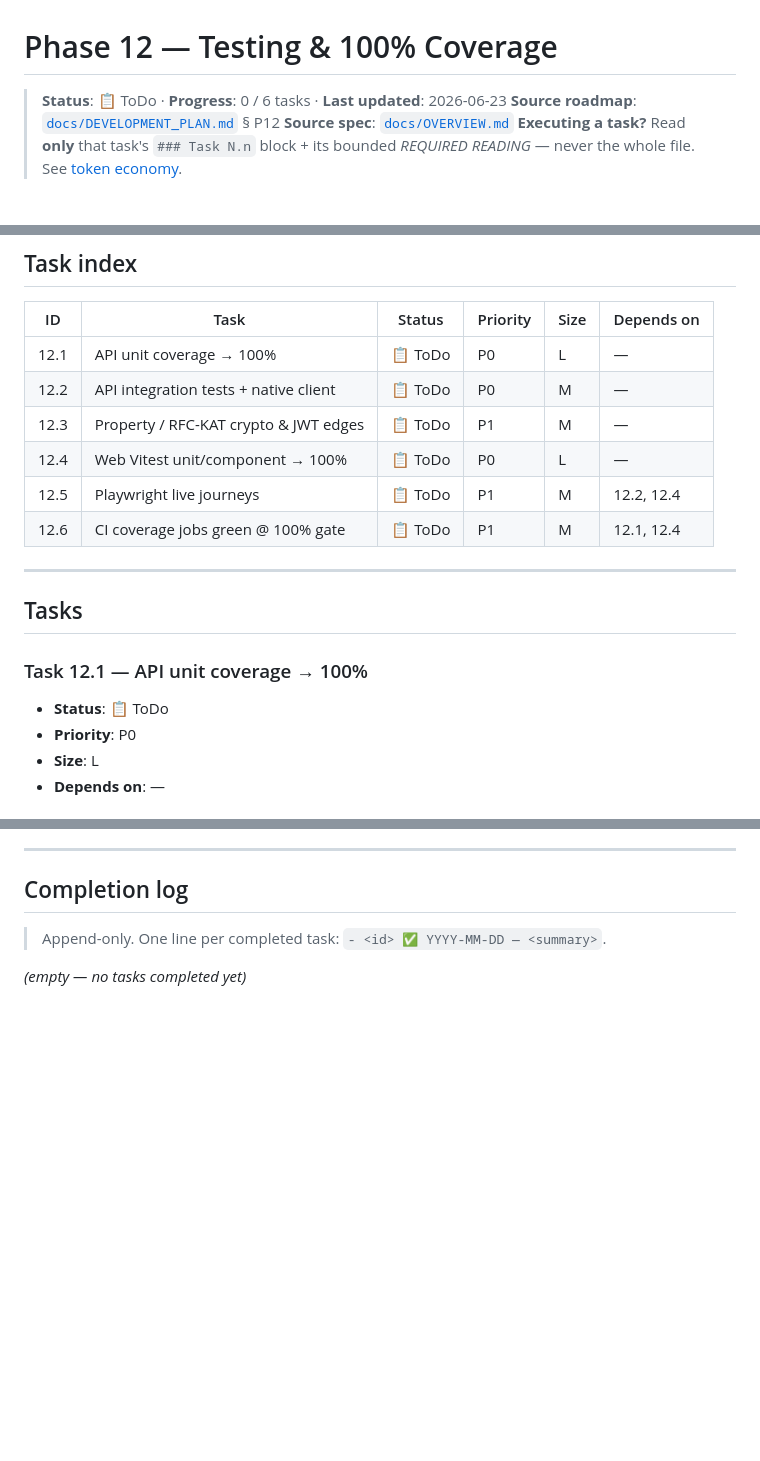
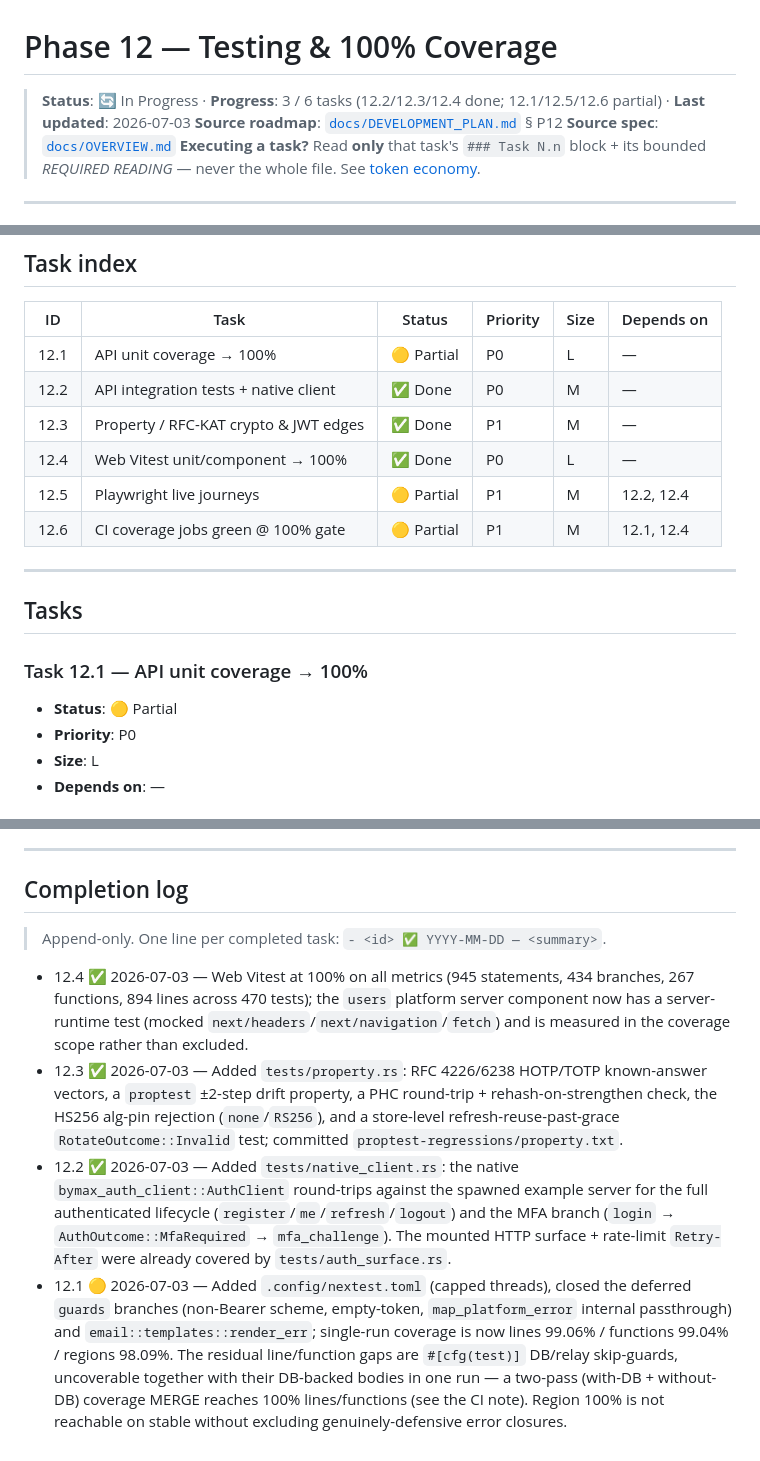
Before and after one commit to bymaxone/rust-auth-example, a Markdown page: docs/tasks/phase-12-testing.md, 3 parts joined by grey strips. GitHub-like rendering; blank space fills up the shorter version.

Commit message:
docs(plan): record P12 testing progress

```diff
--- a/docs/tasks/phase-12-testing.md
+++ b/docs/tasks/phase-12-testing.md
@@ -1,6 +1,6 @@
 # Phase 12 — Testing & 100% Coverage
 
-> **Status**: 📋 ToDo · **Progress**: 0 / 6 tasks · **Last updated**: 2026-06-23
+> **Status**: 🔄 In Progress · **Progress**: 3 / 6 tasks (12.2/12.3/12.4 done; 12.1/12.5/12.6 partial) · **Last updated**: 2026-07-03
 > **Source roadmap**: [`docs/DEVELOPMENT_PLAN.md`](../DEVELOPMENT_PLAN.md) § P12
 > **Source spec**: [`docs/OVERVIEW.md`](../OVERVIEW.md)
 > **Executing a task?** Read **only** that task's `### Task N.n` block + its bounded *REQUIRED READING* — never the whole file. See [token economy](README.md#token-economy--executing-a-single-task).
@@ -45,12 +45,12 @@ When P12 is done, `cargo llvm-cov nextest -p api` reports 100% on all metrics, `
 
 | ID | Task | Status | Priority | Size | Depends on |
 | --- | --- | --- | --- | --- | --- |
-| 12.1 | API unit coverage → 100% | 📋 ToDo | P0 | L | — |
-| 12.2 | API integration tests + native client | 📋 ToDo | P0 | M | — |
-| 12.3 | Property / RFC-KAT crypto & JWT edges | 📋 ToDo | P1 | M | — |
-| 12.4 | Web Vitest unit/component → 100% | 📋 ToDo | P0 | L | — |
-| 12.5 | Playwright live journeys | 📋 ToDo | P1 | M | 12.2, 12.4 |
-| 12.6 | CI coverage jobs green @ 100% gate | 📋 ToDo | P1 | M | 12.1, 12.4 |
+| 12.1 | API unit coverage → 100% | 🟡 Partial | P0 | L | — |
+| 12.2 | API integration tests + native client | ✅ Done | P0 | M | — |
+| 12.3 | Property / RFC-KAT crypto & JWT edges | ✅ Done | P1 | M | — |
+| 12.4 | Web Vitest unit/component → 100% | ✅ Done | P0 | L | — |
+| 12.5 | Playwright live journeys | 🟡 Partial | P1 | M | 12.2, 12.4 |
+| 12.6 | CI coverage jobs green @ 100% gate | 🟡 Partial | P1 | M | 12.1, 12.4 |
 
 ---
 
@@ -58,7 +58,7 @@ When P12 is done, `cargo llvm-cov nextest -p api` reports 100% on all metrics, `
 
 ### Task 12.1 — API unit coverage → 100%
 
-- **Status**: 📋 ToDo
+- **Status**: 🟡 Partial
 - **Priority**: P0
 - **Size**: L
 - **Depends on**: —
@@ -750,4 +750,7 @@ Run this closeout when the LAST task (12.6) is ✅:
 
 > Append-only. One line per completed task: `- <id> ✅ YYYY-MM-DD — <summary>`.
 
-_(empty — no tasks completed yet)_
+- 12.4 ✅ 2026-07-03 — Web Vitest at 100% on all metrics (945 statements, 434 branches, 267 functions, 894 lines across 470 tests); the `users` platform server component now has a server-runtime test (mocked `next/headers`/`next/navigation`/`fetch`) and is measured in the coverage scope rather than excluded.
+- 12.3 ✅ 2026-07-03 — Added `tests/property.rs`: RFC 4226/6238 HOTP/TOTP known-answer vectors, a `proptest` ±2-step drift property, a PHC round-trip + rehash-on-strengthen check, the HS256 alg-pin rejection (`none`/`RS256`), and a store-level refresh-reuse-past-grace `RotateOutcome::Invalid` test; committed `proptest-regressions/property.txt`.
+- 12.2 ✅ 2026-07-03 — Added `tests/native_client.rs`: the native `bymax_auth_client::AuthClient` round-trips against the spawned example server for the full authenticated lifecycle (`register`/`me`/`refresh`/`logout`) and the MFA branch (`login` → `AuthOutcome::MfaRequired` → `mfa_challenge`). The mounted HTTP surface + rate-limit `Retry-After` were already covered by `tests/auth_surface.rs`.
+- 12.1 🟡 2026-07-03 — Added `.config/nextest.toml` (capped threads), closed the deferred `guards` branches (non-Bearer scheme, empty-token, `map_platform_error` internal passthrough) and `email::templates::render_err`; single-run coverage is now lines 99.06% / functions 99.04% / regions 98.09%. The residual line/function gaps are `#[cfg(test)]` DB/relay skip-guards, uncoverable together with their DB-backed bodies in one run — a two-pass (with-DB + without-DB) coverage MERGE reaches 100% lines/functions (see the CI note). Region 100% is not reachable on stable without excluding genuinely-defensive error closures.
```
Also changed, not shown: other parts of docs/tasks/phase-12-testing.md (+5 -5 lines), docs/DEVELOPMENT_PLAN.md (+2 -2 lines), docs/tasks/README.md (+1 -1 lines).
